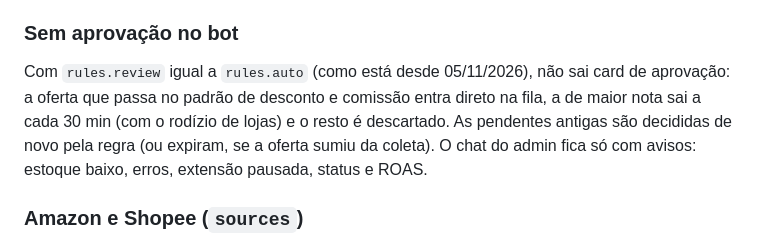
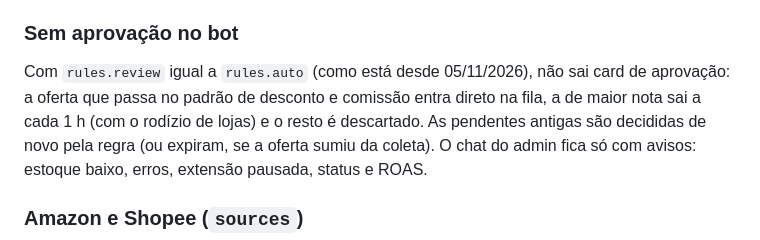
Before and after one commit to petzada/ofertinhas, a Markdown page: docs/operacao.md, the part around the change. GitHub-like rendering.

Commit message:
docs(operacao): postagem volta a ser de 1 em 1 hora
Co-Authored-By: Claude Opus 5.5 <noreply@anthropic.com>

```diff
--- a/docs/operacao.md
+++ b/docs/operacao.md
@@ -93,7 +93,7 @@ Trocou o link do grupo ou o Pixel: atualize o secret do config e faça o deploy.
 
 Com `rules.review` igual a `rules.auto` (como está desde 05/11/2026), não sai card de
 aprovação: a oferta que passa no padrão de desconto e comissão entra direto na fila, a de
-maior nota sai a cada 30 min (com o rodízio de lojas) e o resto é descartado. As pendentes
+maior nota sai a cada 1 h (com o rodízio de lojas) e o resto é descartado. As pendentes
 antigas são decididas de novo pela regra (ou expiram, se a oferta sumiu da coleta). O chat do
 admin fica só com avisos: estoque baixo, erros, extensão pausada, status e ROAS.
 
```
